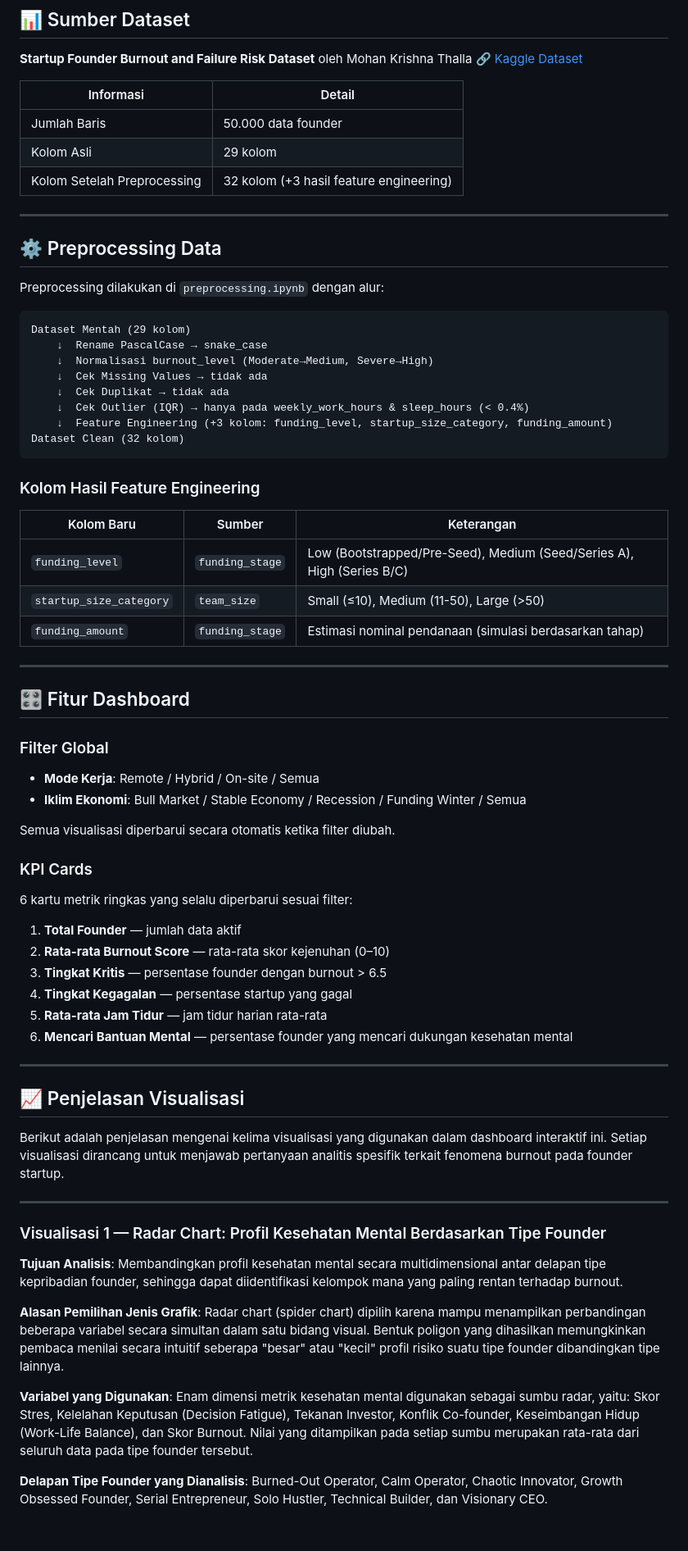
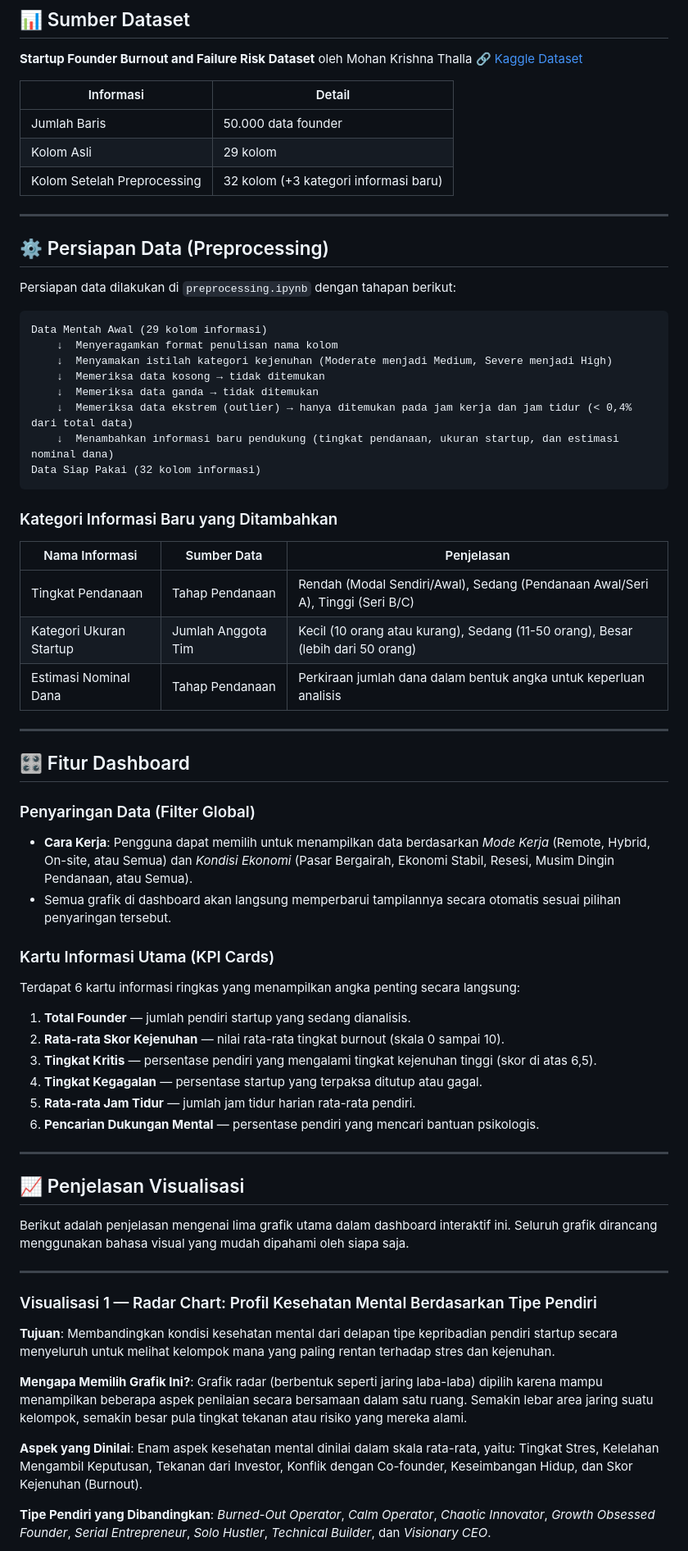
Before and after one commit to C4R4MeL/UAS_KLP1_PRAKVISDAT_C_2026, a Markdown page: README.md, the part around one of its changes. Shown at 82% size. GitHub-like rendering; blank space fills up the shorter version.

Commit message:
Ubah gaya bahasa README menjadi formal dan non-teknis agar mudah dipahami semua pembaca

````diff
--- a/README.md
+++ b/README.md
@@ -31,68 +31,66 @@ oleh Mohan Krishna Thalla
 |---|---|
 | Jumlah Baris | 50.000 data founder |
 | Kolom Asli | 29 kolom |
-| Kolom Setelah Preprocessing | 32 kolom (+3 hasil feature engineering) |
+| Kolom Setelah Preprocessing | 32 kolom (+3 kategori informasi baru) |
 
 ---
 
-## ⚙️ Preprocessing Data
+## ⚙️ Persiapan Data (Preprocessing)
 
-Preprocessing dilakukan di `preprocessing.ipynb` dengan alur:
+Persiapan data dilakukan di `preprocessing.ipynb` dengan tahapan berikut:
 
 ```
-Dataset Mentah (29 kolom)
-    ↓  Rename PascalCase → snake_case
-    ↓  Normalisasi burnout_level (Moderate→Medium, Severe→High)
-    ↓  Cek Missing Values → tidak ada
-    ↓  Cek Duplikat → tidak ada
-    ↓  Cek Outlier (IQR) → hanya pada weekly_work_hours & sleep_hours (< 0.4%)
-    ↓  Feature Engineering (+3 kolom: funding_level, startup_size_category, funding_amount)
-Dataset Clean (32 kolom)
+Data Mentah Awal (29 kolom informasi)
+    ↓  Menyeragamkan format penulisan nama kolom
+    ↓  Menyamakan istilah kategori kejenuhan (Moderate menjadi Medium, Severe menjadi High)
+    ↓  Memeriksa data kosong → tidak ditemukan
+    ↓  Memeriksa data ganda → tidak ditemukan
+    ↓  Memeriksa data ekstrem (outlier) → hanya ditemukan pada jam kerja dan jam tidur (< 0,4% dari total data)
+    ↓  Menambahkan informasi baru pendukung (tingkat pendanaan, ukuran startup, dan estimasi nominal dana)
+Data Siap Pakai (32 kolom informasi)
 ```
 
-### Kolom Hasil Feature Engineering
+### Kategori Informasi Baru yang Ditambahkan
 
-| Kolom Baru | Sumber | Keterangan |
+| Nama Informasi | Sumber Data | Penjelasan |
 |---|---|---|
-| `funding_level` | `funding_stage` | Low (Bootstrapped/Pre-Seed), Medium (Seed/Series A), High (Series B/C) |
-| `startup_size_category` | `team_size` | Small (≤10), Medium (11-50), Large (>50) |
-| `funding_amount` | `funding_stage` | Estimasi nominal pendanaan (simulasi berdasarkan tahap) |
+| Tingkat Pendanaan | Tahap Pendanaan | Rendah (Modal Sendiri/Awal), Sedang (Pendanaan Awal/Seri A), Tinggi (Seri B/C) |
+| Kategori Ukuran Startup | Jumlah Anggota Tim | Kecil (10 orang atau kurang), Sedang (11-50 orang), Besar (lebih dari 50 orang) |
+| Estimasi Nominal Dana | Tahap Pendanaan | Perkiraan jumlah dana dalam bentuk angka untuk keperluan analisis |
 
 ---
 
 ## 🎛️ Fitur Dashboard
 
-### Filter Global
-- **Mode Kerja**: Remote / Hybrid / On-site / Semua
-- **Iklim Ekonomi**: Bull Market / Stable Economy / Recession / Funding Winter / Semua
+### Penyaringan Data (Filter Global)
+- **Cara Kerja**: Pengguna dapat memilih untuk menampilkan data berdasarkan *Mode Kerja* (Remote, Hybrid, On-site, atau Semua) dan *Kondisi Ekonomi* (Pasar Bergairah, Ekonomi Stabil, Resesi, Musim Dingin Pendanaan, atau Semua).
+- Semua grafik di dashboard akan langsung memperbarui tampilannya secara otomatis sesuai pilihan penyaringan tersebut.
 
-Semua visualisasi diperbarui secara otomatis ketika filter diubah.
-
-### KPI Cards
-6 kartu metrik ringkas yang selalu diperbarui sesuai filter:
-1. **Total Founder** — jumlah data aktif
-2. **Rata-rata Burnout Score** — rata-rata skor kejenuhan (0–10)
-3. **Tingkat Kritis** — persentase founder dengan burnout > 6.5
-4. **Tingkat Kegagalan** — persentase startup yang gagal
-5. **Rata-rata Jam Tidur** — jam tidur harian rata-rata
-6. **Mencari Bantuan Mental** — persentase founder yang mencari dukungan kesehatan mental
+### Kartu Informasi Utama (KPI Cards)
+Terdapat 6 kartu informasi ringkas yang menampilkan angka penting secara langsung:
+1. **Total Founder** — jumlah pendiri startup yang sedang dianalisis.
+2. **Rata-rata Skor Kejenuhan** — nilai rata-rata tingkat burnout (skala 0 sampai 10).
+3. **Tingkat Kritis** — persentase pendiri yang mengalami tingkat kejenuhan tinggi (skor di atas 6,5).
+4. **Tingkat Kegagalan** — persentase startup yang terpaksa ditutup atau gagal.
+5. **Rata-rata Jam Tidur** — jumlah jam tidur harian rata-rata pendiri.
+6. **Pencarian Dukungan Mental** — persentase pendiri yang mencari bantuan psikologis.
 
 ---
 
 ## 📈 Penjelasan Visualisasi
 
-Berikut adalah penjelasan mengenai kelima visualisasi yang digunakan dalam dashboard interaktif ini. Setiap visualisasi dirancang untuk menjawab pertanyaan analitis spesifik terkait fenomena burnout pada founder startup.
+Berikut adalah penjelasan mengenai lima grafik utama dalam dashboard interaktif ini. Seluruh grafik dirancang menggunakan bahasa visual yang mudah dipahami oleh siapa saja.
 
 ---
 
-### Visualisasi 1 — Radar Chart: Profil Kesehatan Mental Berdasarkan Tipe Founder
+### Visualisasi 1 — Radar Chart: Profil Kesehatan Mental Berdasarkan Tipe Pendiri
 
-**Tujuan Analisis**: Membandingkan profil kesehatan mental secara multidimensional antar delapan tipe kepribadian founder, sehingga dapat diidentifikasi kelompok mana yang paling rentan terhadap burnout.
+**Tujuan**: Membandingkan kondisi kesehatan mental dari delapan tipe kepribadian pendiri startup secara menyeluruh untuk melihat kelompok mana yang paling rentan terhadap stres dan kejenuhan.
 
-**Alasan Pemilihan Jenis Grafik**: Radar chart (spider chart) dipilih karena mampu menampilkan perbandingan beberapa variabel secara simultan dalam satu bidang visual. Bentuk poligon yang dihasilkan memungkinkan pembaca menilai secara intuitif seberapa "besar" atau "kecil" profil risiko suatu tipe founder dibandingkan tipe lainnya.
+**Mengapa Memilih Grafik Ini?**: Grafik radar (berbentuk seperti jaring laba-laba) dipilih karena mampu menampilkan beberapa aspek penilaian secara bersamaan dalam satu ruang. Semakin lebar area jaring suatu kelompok, semakin besar pula tingkat tekanan atau risiko yang mereka alami.
 
-**Variabel yang Digunakan**:
-Enam dimensi metrik kesehatan mental digunakan sebagai sumbu radar, yaitu: Skor Stres, Kelelahan Keputusan (Decision Fatigue), Tekanan Investor, Konflik Co-founder, Keseimbangan Hidup (Work-Life Balance), dan Skor Burnout. Nilai yang ditampilkan pada setiap sumbu merupakan rata-rata dari seluruh data pada tipe founder tersebut.
+**Aspek yang Dinilai**:
+Enam aspek kesehatan mental dinilai dalam skala rata-rata, yaitu: Tingkat Stres, Kelelahan Mengambil Keputusan, Tekanan dari Investor, Konflik dengan Co-founder, Keseimbangan Hidup, dan Skor Kejenuhan (Burnout).
 
-**Delapan Tipe Founder yang Dianalisis**: Burned-Out Operator, Calm Operator, Chaotic Innovator, Growth Obsessed Founder, Serial Entrepreneur, Solo Hustler, Technical Builder, dan Visionary CEO.
+**Tipe Pendiri yang Dibandingkan**: *Burned-Out Operator*, *Calm Operator*, *Chaotic Innovator*, *Growth Obsessed Founder*, *Serial Entrepreneur*, *Solo Hustler*, *Technical Builder*, dan *Visionary CEO*.
 
````
Also changed, not shown: other parts of README.md (+70 -103 lines).
